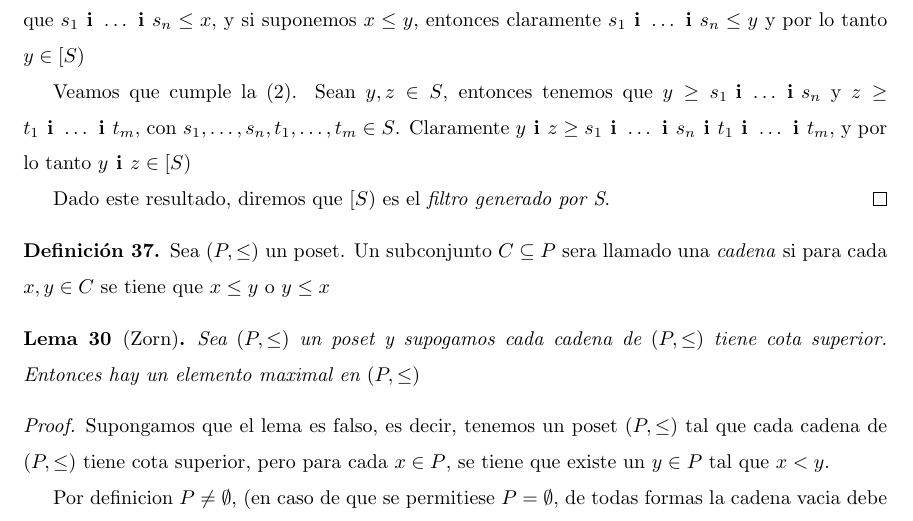
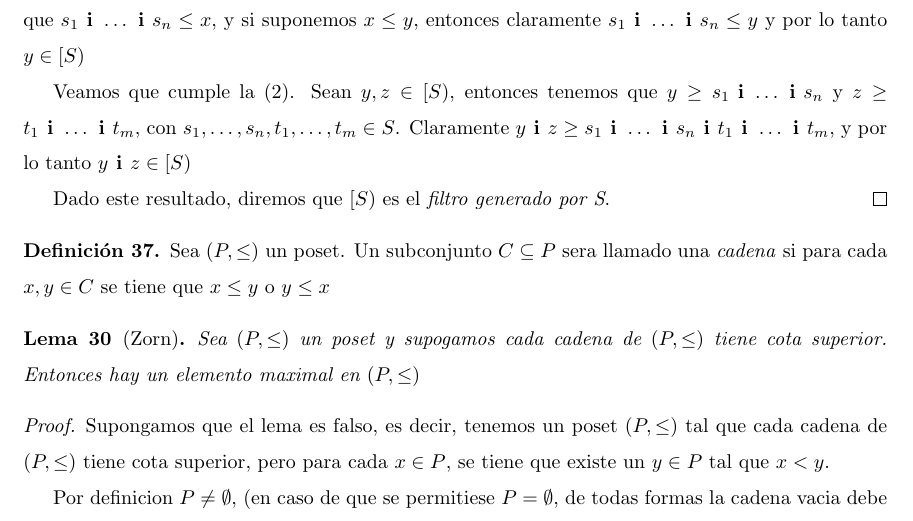
Before and after one commit to CarusoX/ResumenLogica, a LaTeX CV (resumen.tex, which reads unidades/unidad5.tex): part of page 28 of 79, cut so that both start at the same text. Compiled offline with pdfLaTeX.

Commit message:
Minor fix

```diff
--- a/unidades/unidad5.tex
+++ b/unidades/unidad5.tex
@@ -127,7 +127,7 @@
   Claramente $[S)$ cumple la propiedad (3), pues si $x \in [S)$, entonces existen $\succession{s}{1}{n}\in S$ tales que $\succession[\textbf{ i }]{s}{1}{n} \leq x$, y si suponemos $x \leq y$,
   entonces claramente $\succession[\textbf{ i }]{s}{1}{n}\leq y$ y por lo tanto $y\in [S)$
 
-  Veamos que cumple la (2). Sean $y, z \in S$, entonces tenemos que $y \geq \succession[\textbf{ i }]{s}{1}{n}$ y
+  Veamos que cumple la (2). Sean $y, z \in [S)$, entonces tenemos que $y \geq \succession[\textbf{ i }]{s}{1}{n}$ y
   $z \geq \succession[\textbf{ i }]{t}{1}{m}$, con $\succession{s}{1}{n}, \succession{t}{1}{m} \in S$. Claramente $\infbin{y}{z} \geq \infbin{\succession[\textbf{ i }]{s}{1}{n}}{\succession[\textbf{ i }]{t}{1}{m}}$,
   y por lo tanto $\infbin{y}{z}\in [S)$
 
```
Also changed, not shown: resumen.pdf, 1 other file.
